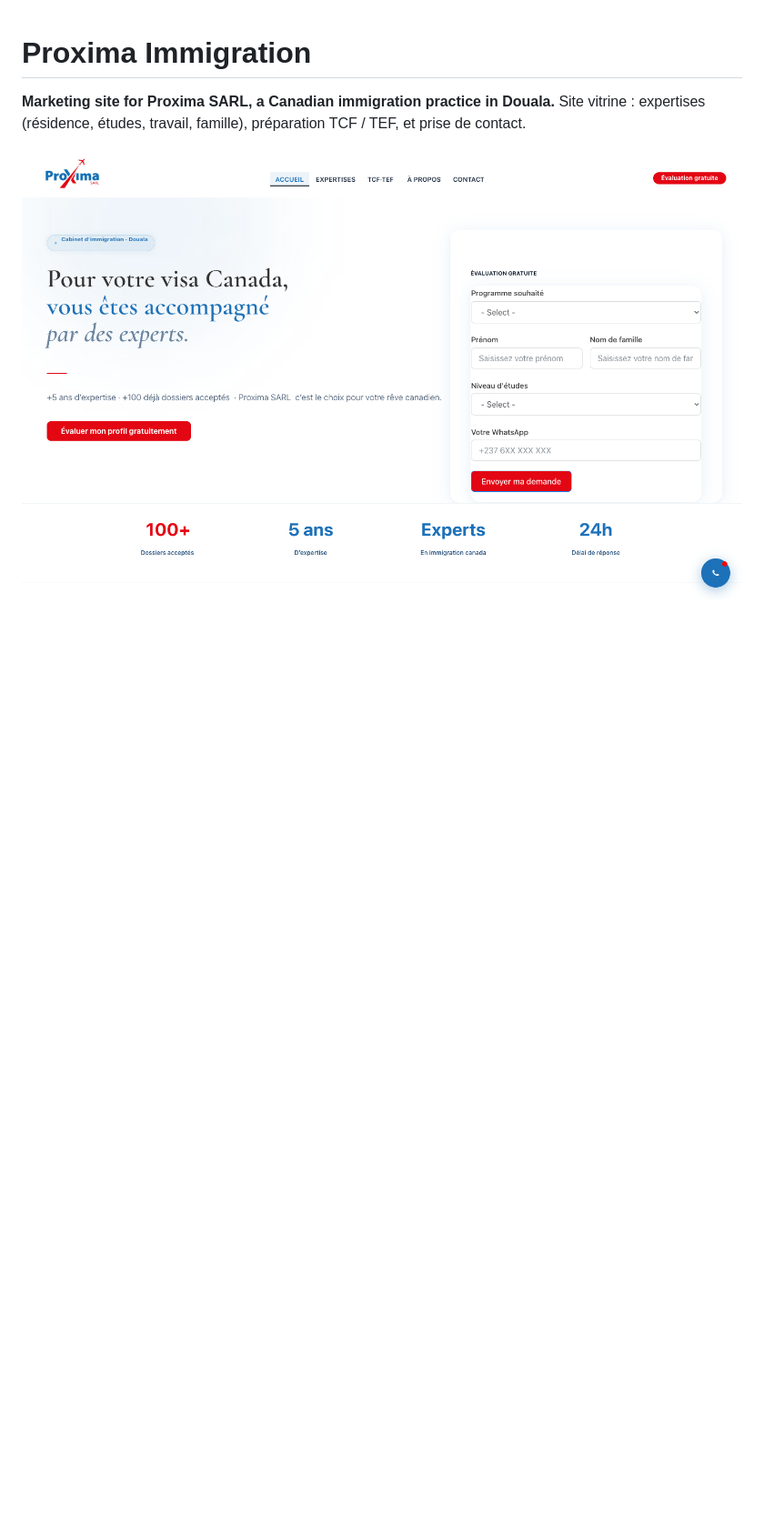
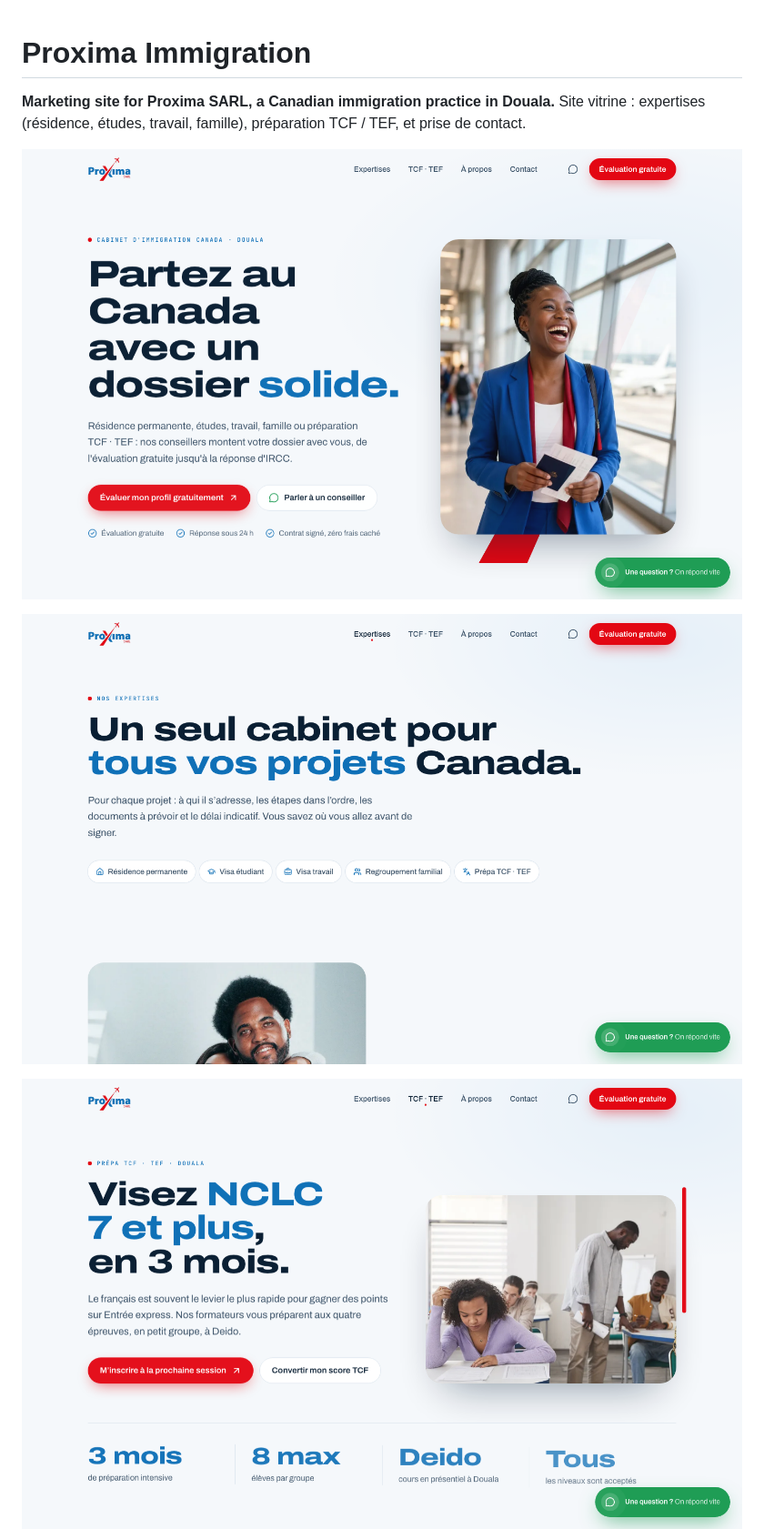
Before and after one commit to paul-mbou/proxima-immigration-website, a Markdown page: README.md, the part around one of its changes. Shown at 91% size. Rendered like a GitHub page; pictures changed too: docs/portfolio/expertises.png (added), docs/portfolio/home.png, docs/portfolio/tcf-tef.png (added); blank space fills up the shorter version.

```diff
--- a/README.md
+++ b/README.md
@@ -5,5 +5,9 @@ Site vitrine : expertises (résidence, études, travail, famille), préparation
 
 ![Accueil en ligne](docs/portfolio/home.png)
 
+![Expertises en ligne](docs/portfolio/expertises.png)
+
+![TCF / TEF en ligne](docs/portfolio/tcf-tef.png)
+
 ![Contact en ligne](docs/portfolio/contact.png)
 
```
Also changed, not shown: other parts of README.md (+1 -1 lines), docs/portfolio/contact.png, 1 other file.
